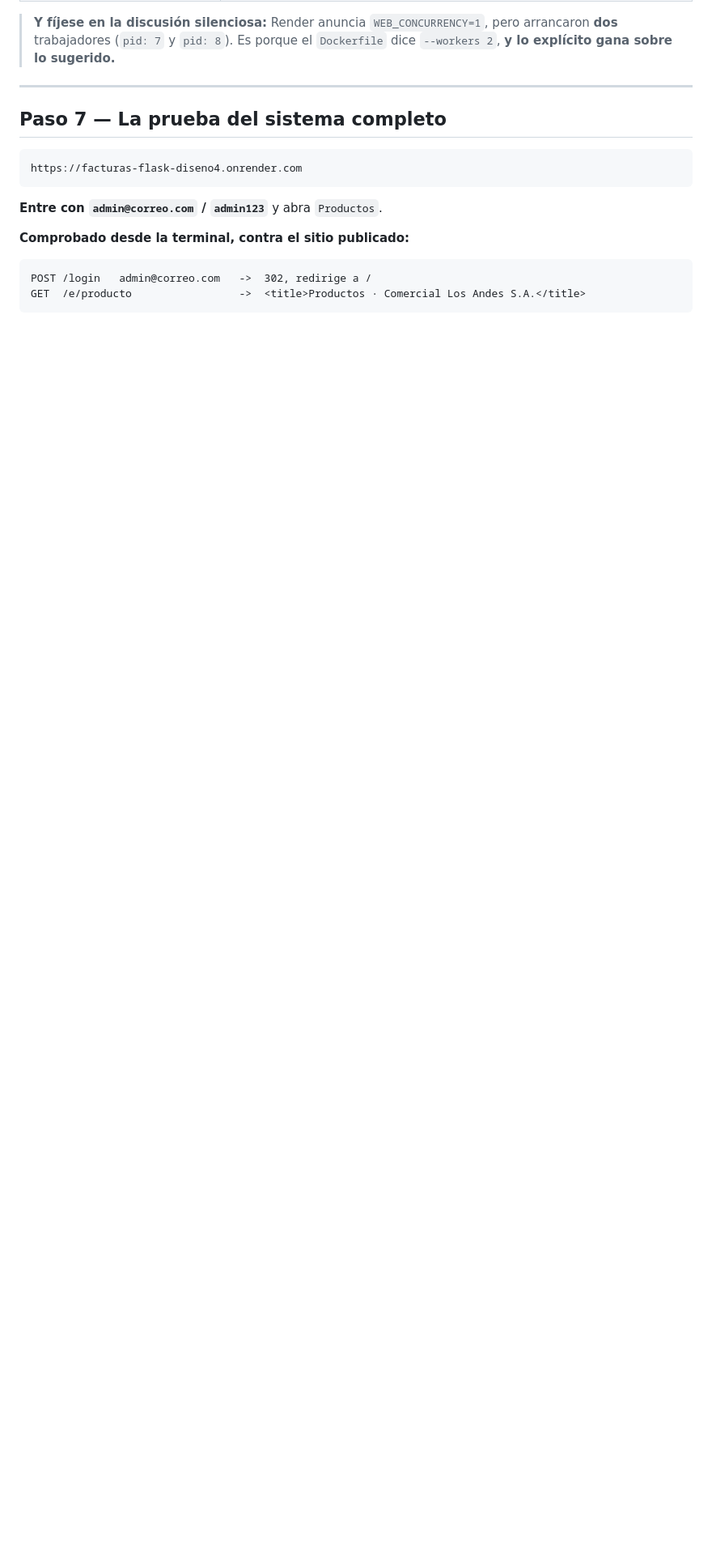
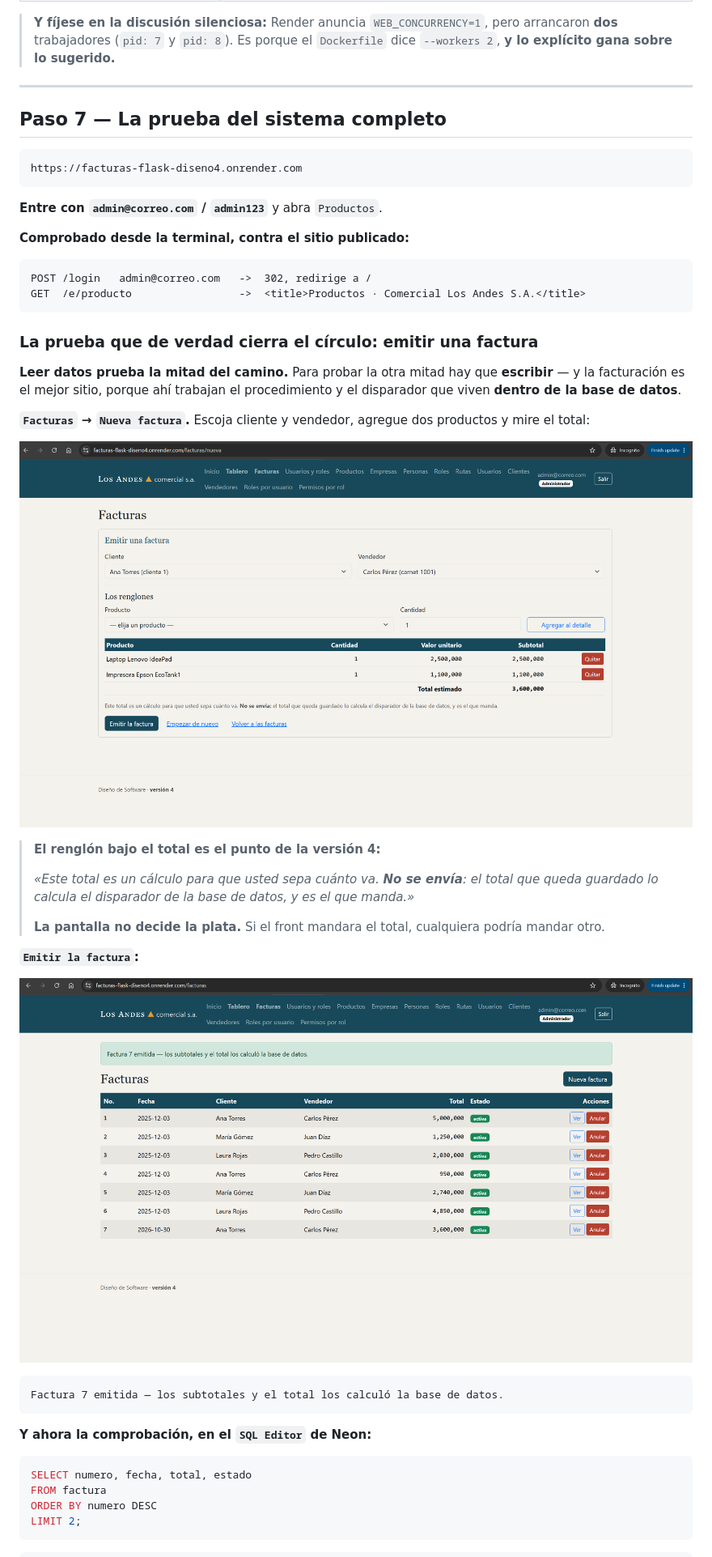
Before and after one commit to ccastro2050/proyecto_diseno_de_software4, a Markdown page: TUTORIAL_RENDER.md, the part around the change printed below. Shown: that part at 81% size. Drawn GitHub-style; pictures changed too: docs/tutorial_render/img/24_front_factura_nueva.png (added), docs/tutorial_render/img/25_front_factura_emitida.png (added); blank space fills up the shorter version.

````diff
--- a/TUTORIAL_RENDER.md
+++ b/TUTORIAL_RENDER.md
@@ -828,3 +828,40 @@ POST /login   admin@correo.com   ->  302, redirige a /
 GET  /e/producto                 ->  <title>Productos · Comercial Los Andes S.A.</title>
 ```
 
+### La prueba que de verdad cierra el círculo: emitir una factura
+
+**Leer datos prueba la mitad del camino.** Para probar la otra mitad hay que
+**escribir** — y la facturación es el mejor sitio, porque ahí trabajan el
+procedimiento y el disparador que viven **dentro de la base de datos**.
+
+**`Facturas` → `Nueva factura`.** Escoja cliente y vendedor, agregue dos
+productos y mire el total:
+
+![Emitir una factura desde el front publicado](docs/tutorial_render/img/24_front_factura_nueva.png)
+
+> **El renglón bajo el total es el punto de la versión 4:**
+>
+> *«Este total es un cálculo para que usted sepa cuánto va. **No se envía**: el
+> total que queda guardado lo calcula el disparador de la base de datos, y es
+> el que manda.»*
+>
+> **La pantalla no decide la plata.** Si el front mandara el total, cualquiera
+> podría mandar otro.
+
+**`Emitir la factura`:**
+
+![La factura 7, emitida](docs/tutorial_render/img/25_front_factura_emitida.png)
+
+```
+Factura 7 emitida — los subtotales y el total los calculó la base de datos.
+```
+
+**Y ahora la comprobación, en el `SQL Editor` de Neon:**
+
+```sql
+SELECT numero, fecha, total, estado
+FROM factura
+ORDER BY numero DESC
+LIMIT 2;
+```
+
````
Also changed, not shown: other parts of TUTORIAL_RENDER.md (+34 -0 lines).
